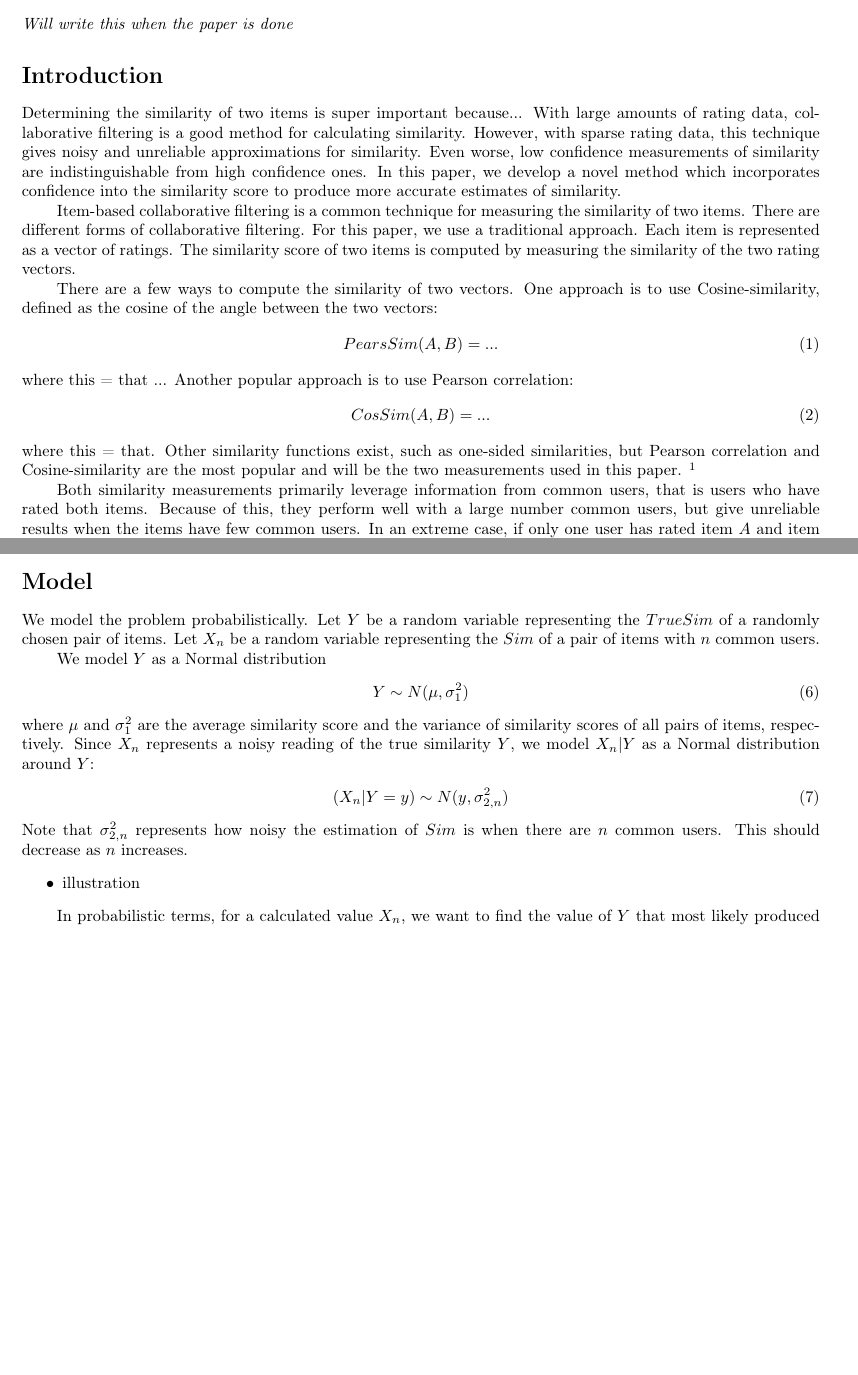
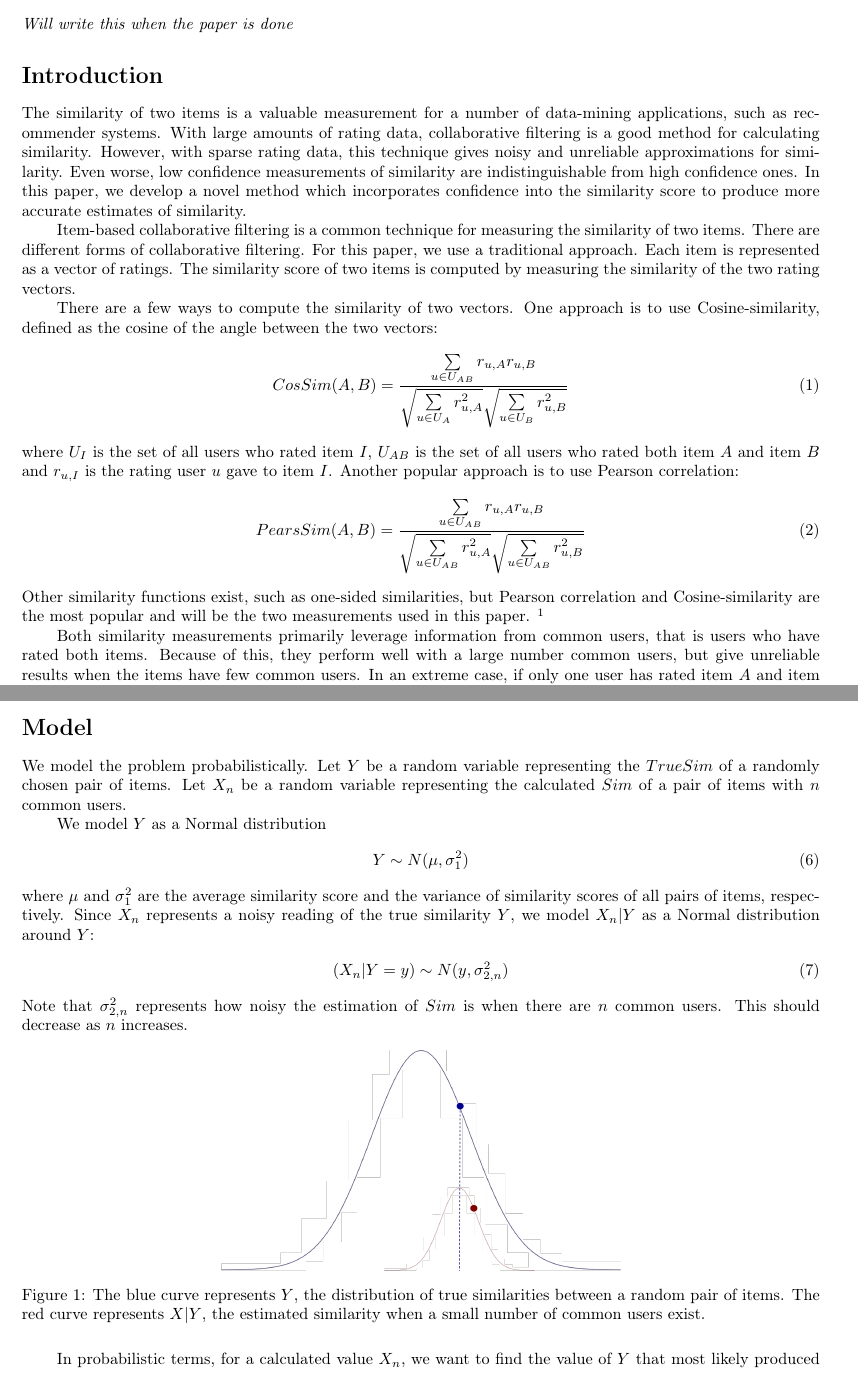
Before and after one commit to wchickering/cs399, a LaTeX document (paper/paper.tex): two parts of pages 1 and 2 of 3 before the commit and two parts of pages 1 and 2 of 4 after it, joined at a grey line, cut so that both start at the same text, the shorter picture padded with empty space. Compiled offline with pdfLaTeX.

Commit message:
Paper has twonormals image and goes until Technique section of linear stuff

```diff
--- a/paper/paper.tex
+++ b/paper/paper.tex
@@ -47,7 +47,8 @@ CS 399 \> Paper \> Bill Chickering (bchick)\\
 \emph{Will write this when the paper is done}
 
 \section*{Introduction}
-Determining the similarity of two items is super important because... With large
+The similarity of two items is a valuable measurement for a number of
+data-mining applications, such as recommender systems. With large
 amounts of rating data, collaborative filtering is a good method for
 calculating similarity. However, with sparse rating data, this
 technique gives noisy and unreliable approximations for similarity. Even worse,
@@ -65,13 +66,19 @@ of the two rating vectors.
 There are a few ways to compute the similarity of two vectors. One approach is
 to use Cosine-similarity, defined as the cosine of the angle between the two vectors:
 \begin{align}
-PearsSim(A, B) = ...
+CosSim(A, B) = \frac{\sum\limits_{u\in U_{AB}}
+r_{u,A}r_{u,B}}{\sqrt{\sum\limits_{u\in U_{A}} r_{u,A}^2}
+\sqrt{\sum\limits_{u\in U_{B}} r_{u,B}^2}}
 \end{align}
-where this = that ... Another popular approach is to use Pearson correlation:
+where $U_{I}$ is the set of all users who rated item $I$, $U_{AB}$ is the set of all
+users who rated both item $A$ and item $B$ and $r_{u,I}$ is the rating user $u$ gave
+to item $I$. Another popular approach is to use Pearson correlation:
 \begin{align}
-CosSim(A, B) = ...
+PearsSim(A, B) = \frac{\sum\limits_{u\in U_{AB}}
+r_{u,A}r_{u,B}}{\sqrt{\sum\limits_{u\in U_{AB}} r_{u,A}^2}
+\sqrt{\sum\limits_{u\in U_{AB}} r_{u,B}^2}}
 \end{align}
-where this = that.  Other similarity functions exist, such as one-sided similarities, but Pearson
+Other similarity functions exist, such as one-sided similarities, but Pearson
 correlation and Cosine-similarity are the most popular and will be the two
 measurements used in this paper. \footnotemark
 
@@ -118,7 +125,7 @@ ModSim(Sim(A, B), n) \approx lim_{n\to\infty}Sim(A, B)
 \section*{Model}
 We model the problem probabilistically. Let $Y$ be a random variable
 representing the $TrueSim$ of a randomly chosen pair of items. Let $X_n$ be a
-random variable representing the $Sim$ of a pair of items with $n$ common users.
+random variable representing the calculated $Sim$ of a pair of items with $n$ common users.
 
 We model $Y$ as a Normal distribution
 \begin{align}
@@ -133,9 +140,14 @@ the true similarity $Y$, we model $X_n | Y$ as a Normal distribution around $Y$:
 Note that $\sigma_{2, n}^2$ represents how noisy the estimation of $Sim$ is
 when there are $n$ common users. This should decrease as $n$ increases.
 
-\begin{itemize}
-    \item illustration
-\end{itemize}
+\begin{figure}[!htbp]
+    \centering
+    \includegraphics[width=0.5\textwidth]{twonormals.png}
+    \caption{The blue curve represents $Y$, the distribution of true similarities
+    between a random pair of items. The red curve represents $X|Y$, the
+    estimated similarity when a small number of common users exist.}
+    \label{fig:two_normals}
+\end{figure}
 
 In probabilistic terms, for a calculated value $X_n$, we want to find the value
 of $Y$ that most likely produced $X_n$. Thus we desire the Maximum Likelihood
```
Also changed, not shown: paper/twonormals.png (added), paper/paper.tex (37 more changed lines).
